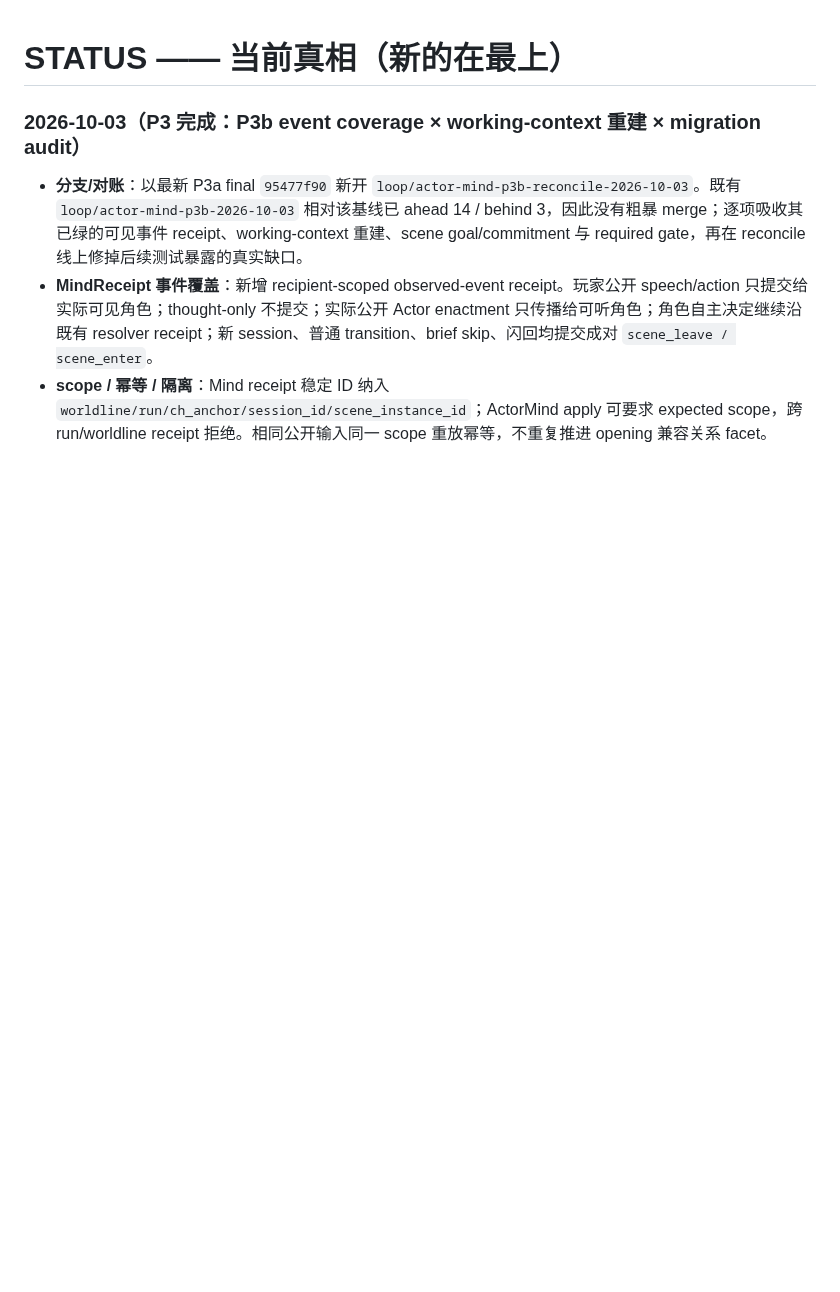
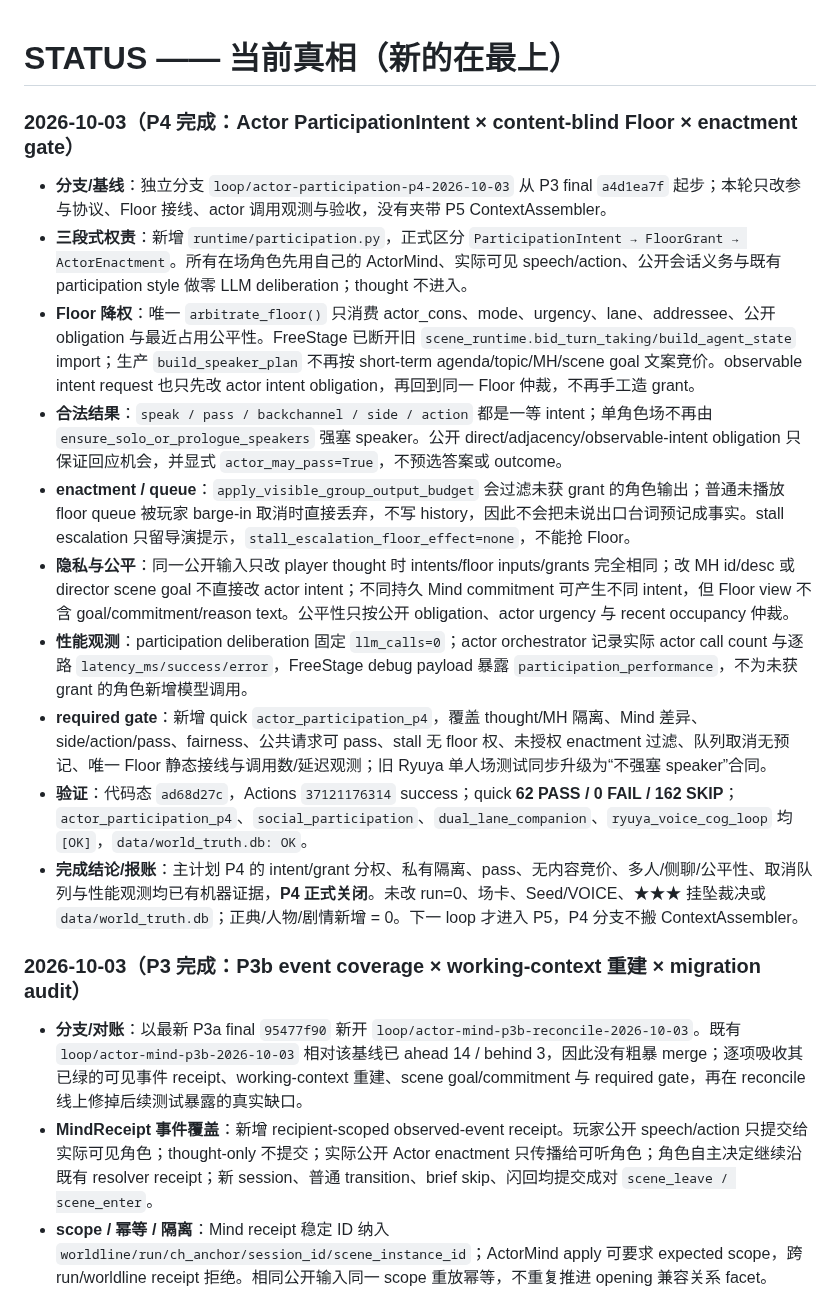
Before and after one commit to killbynothing/causal-anew, a Markdown page: STATUS.md, the part around the change. GitHub-like rendering; blank space fills up the shorter version.

Commit message:
docs: 记录P4参与权收口

```diff
--- a/STATUS.md
+++ b/STATUS.md
@@ -1,4 +1,17 @@
 # STATUS —— 当前真相（新的在最上）
+
+### 2026-10-03（P4 完成：Actor ParticipationIntent × content-blind Floor × enactment gate）
+
+- **分支/基线**：独立分支 `loop/actor-participation-p4-2026-10-03` 从 P3 final `a4d1ea7f` 起步；本轮只改参与协议、Floor 接线、actor 调用观测与验收，没有夹带 P5 ContextAssembler。
+- **三段式权责**：新增 `runtime/participation.py`，正式区分 `ParticipationIntent → FloorGrant → ActorEnactment`。所有在场角色先用自己的 ActorMind、实际可见 speech/action、公开会话义务与既有 participation style 做零 LLM deliberation；thought 不进入。
+- **Floor 降权**：唯一 `arbitrate_floor()` 只消费 actor_cons、mode、urgency、lane、addressee、公开 obligation 与最近占用公平性。FreeStage 已断开旧 `scene_runtime.bid_turn_taking/build_agent_state` import；生产 `build_speaker_plan` 不再按 short-term agenda/topic/MH/scene goal 文案竞价。observable intent request 也只先改 actor intent obligation，再回到同一 Floor 仲裁，不再手工造 grant。
+- **合法结果**：`speak / pass / backchannel / side / action` 都是一等 intent；单角色场不再由 `ensure_solo_or_prologue_speakers` 强塞 speaker。公开 direct/adjacency/observable-intent obligation 只保证回应机会，并显式 `actor_may_pass=True`，不预选答案或 outcome。
+- **enactment / queue**：`apply_visible_group_output_budget` 会过滤未获 grant 的角色输出；普通未播放 floor queue 被玩家 barge-in 取消时直接丢弃，不写 history，因此不会把未说出口台词预记成事实。stall escalation 只留导演提示，`stall_escalation_floor_effect=none`，不能抢 Floor。
+- **隐私与公平**：同一公开输入只改 player thought 时 intents/floor inputs/grants 完全相同；改 MH id/desc 或 director scene goal 不直接改 actor intent；不同持久 Mind commitment 可产生不同 intent，但 Floor view 不含 goal/commitment/reason text。公平性只按公开 obligation、actor urgency 与 recent occupancy 仲裁。
+- **性能观测**：participation deliberation 固定 `llm_calls=0`；actor orchestrator 记录实际 actor call count 与逐路 `latency_ms/success/error`，FreeStage debug payload 暴露 `participation_performance`，不为未获 grant 的角色新增模型调用。
+- **required gate**：新增 quick `actor_participation_p4`，覆盖 thought/MH 隔离、Mind 差异、side/action/pass、fairness、公共请求可 pass、stall 无 floor 权、未授权 enactment 过滤、队列取消无预记、唯一 Floor 静态接线与调用数/延迟观测；旧 Ryuya 单人场测试同步升级为“不强塞 speaker”合同。
+- **验证**：代码态 `ad68d27c`，Actions `37121176314` success；quick **62 PASS / 0 FAIL / 162 SKIP**；`actor_participation_p4`、`social_participation`、`dual_lane_companion`、`ryuya_voice_cog_loop` 均 `[OK]`，`data/world_truth.db: OK`。
+- **完成结论/报账**：主计划 P4 的 intent/grant 分权、私有隔离、pass、无内容竞价、多人/侧聊/公平性、取消队列与性能观测均已有机器证据，**P4 正式关闭**。未改 run=0、场卡、Seed/VOICE、★★★ 挂坠裁决或 `data/world_truth.db`；正典/人物/剧情新增 = 0。下一 loop 才进入 P5，P4 分支不搬 ContextAssembler。
 
 ### 2026-10-03（P3 完成：P3b event coverage × working-context 重建 × migration audit）
 
```
